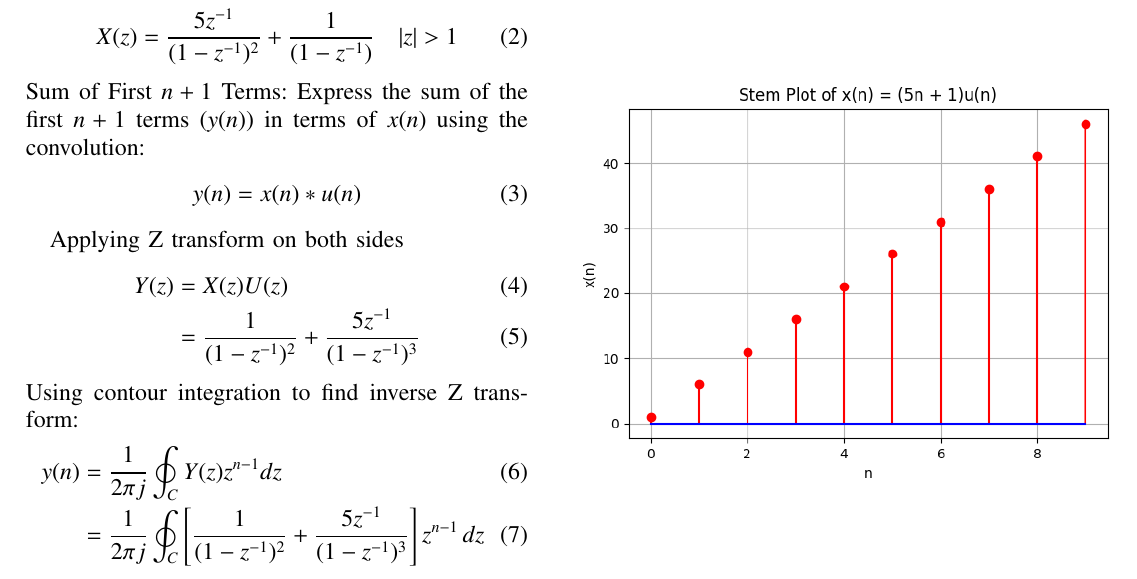
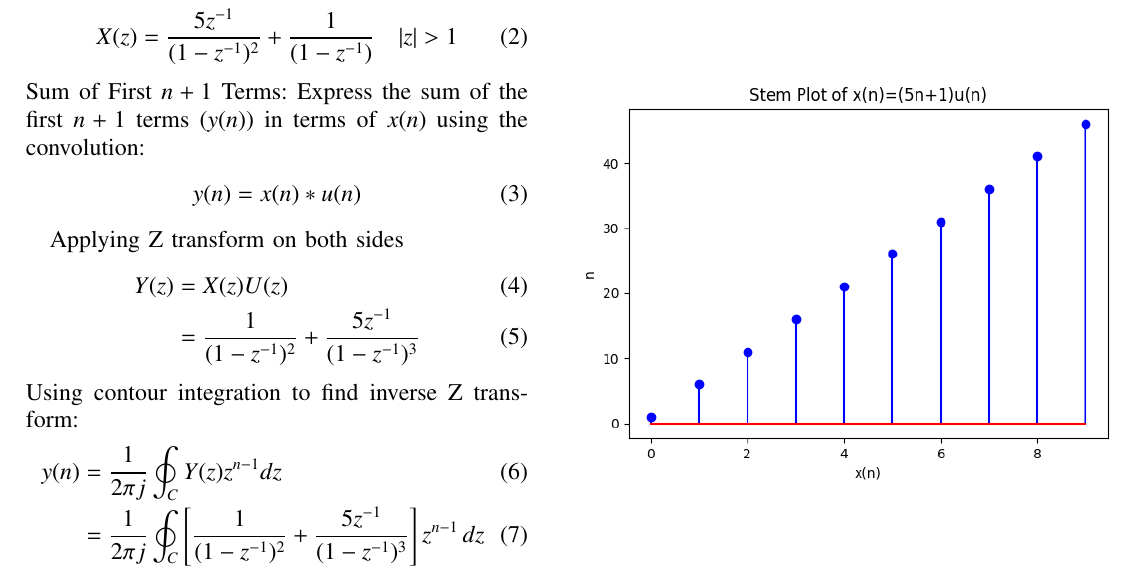
Before and after one commit to Ashley-Ann-Benoy/EE1205, a LaTeX paper (discrete/discrete.tex): part of the page, cut so that both start at the same text. Compiled offline with pdfLaTeX.

Commit message:
Update discrete.tex

```diff
--- a/discrete/discrete.tex
+++ b/discrete/discrete.tex
@@ -117,7 +117,7 @@ The sum of the terms of the sequence is computed using the residue theorem, expr
 \end{align}
 \begin{figure}[h]
   \centering
-  \includegraphics[width=0.6\textwidth]{figs/stem.png}
+  \includegraphics[width=0.6\textwidth]{figs/newstem.png}
 
   \label{fig:Stem_Plot}
 \end{figure}
```
